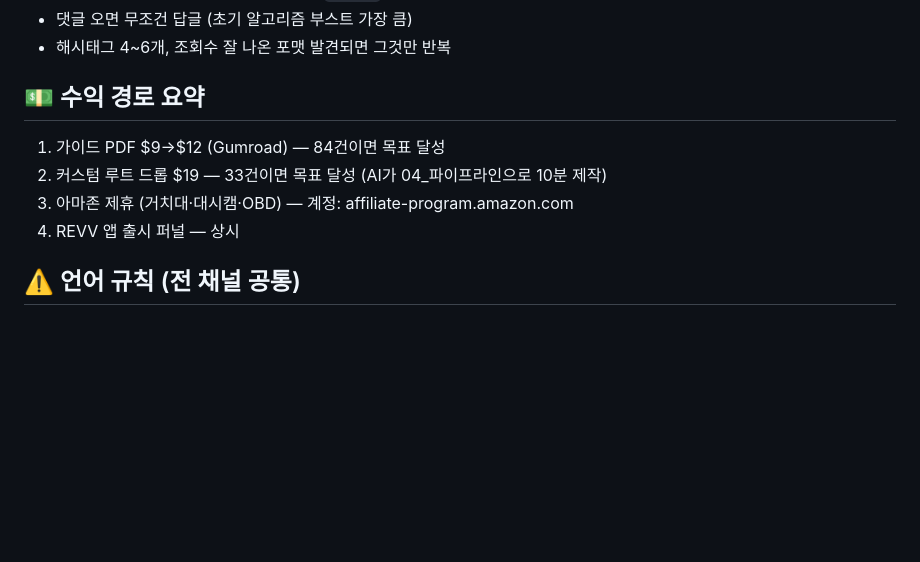
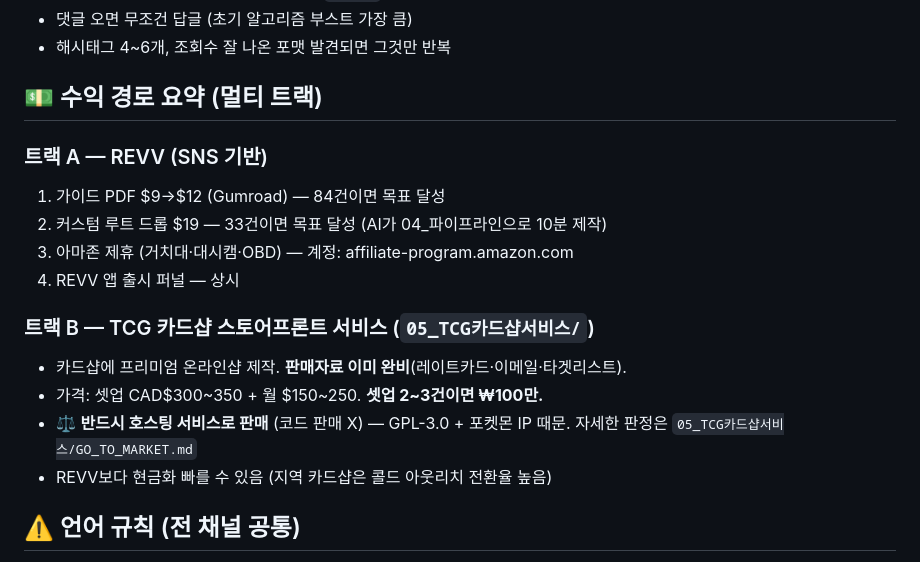
Before and after one commit to gksalsdn1234/revv-app, a Markdown page: docs/PROJECT_README.md, the part around the change. Rendered like a GitHub page; blank space fills up the shorter version.

```diff
--- a/docs/PROJECT_README.md
+++ b/docs/PROJECT_README.md
@@ -52,11 +52,19 @@
 - 댓글 오면 무조건 답글 (초기 알고리즘 부스트 가장 큼)
 - 해시태그 4~6개, 조회수 잘 나온 포맷 발견되면 그것만 반복
 
-## 💵 수익 경로 요약
+## 💵 수익 경로 요약 (멀티 트랙)
+
+### 트랙 A — REVV (SNS 기반)
 1. 가이드 PDF $9→$12 (Gumroad) — 84건이면 목표 달성
 2. 커스텀 루트 드롭 $19 — 33건이면 목표 달성 (AI가 04_파이프라인으로 10분 제작)
 3. 아마존 제휴 (거치대·대시캠·OBD) — 계정: affiliate-program.amazon.com
 4. REVV 앱 출시 퍼널 — 상시
 
+### 트랙 B — TCG 카드샵 스토어프론트 서비스 (`05_TCG카드샵서비스/`)
+- 카드샵에 프리미엄 온라인샵 제작. **판매자료 이미 완비**(레이트카드·이메일·타겟리스트).
+- 가격: 셋업 CAD$300~350 + 월 $150~250. **셋업 2~3건이면 ₩100만.**
+- ⚖️ **반드시 호스팅 서비스로 판매** (코드 판매 X) — GPL-3.0 + 포켓몬 IP 때문. 자세한 판정은 `05_TCG카드샵서비스/GO_TO_MARKET.md`
+- REVV보다 현금화 빠를 수 있음 (지역 카드샵은 콜드 아웃리치 전환율 높음)
+
 ## ⚠️ 언어 규칙 (전 채널 공통)
 속도·스릴 조장 표현 금지 ("fast/speed/thrill" ❌ → "scenic/winding/fun to drive" ⭕). 앱스토어 심사와 브랜드 안전 때문. 모든 문안은 이미 이 규칙으로 작성됨.
```
Also changed, not shown: docs/AGENTS.md (+8 -0 lines), docs/trackB_tcg_cardshop.md (added, +47 -0 lines).
